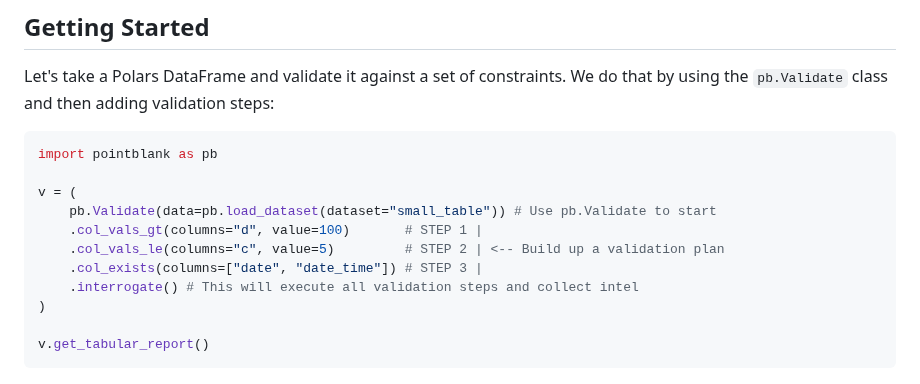
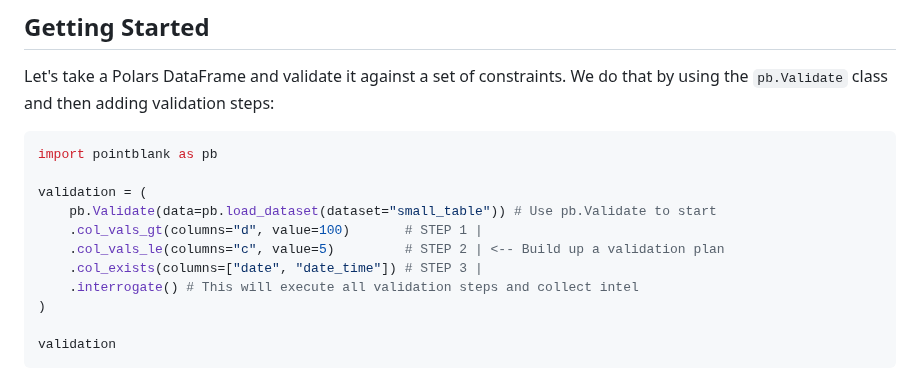
Before and after one commit to tylerriccio33/pointblank, a Markdown page: README.md, the part around the change. GitHub-like rendering.

````diff
--- a/README.md
+++ b/README.md
@@ -23,7 +23,7 @@ Let's take a Polars DataFrame and validate it against a set of constraints. We d
 ```python
 import pointblank as pb
 
-v = (
+validation = (
     pb.Validate(data=pb.load_dataset(dataset="small_table")) # Use pb.Validate to start
     .col_vals_gt(columns="d", value=100)       # STEP 1 |
     .col_vals_le(columns="c", value=5)         # STEP 2 | <-- Build up a validation plan
@@ -31,7 +31,7 @@ v = (
     .interrogate() # This will execute all validation steps and collect intel
 )
 
-v.get_tabular_report()
+validation
 ```
 
 <img src="images/pointblank-tabular-report.png" alt="Validation Report">
````
